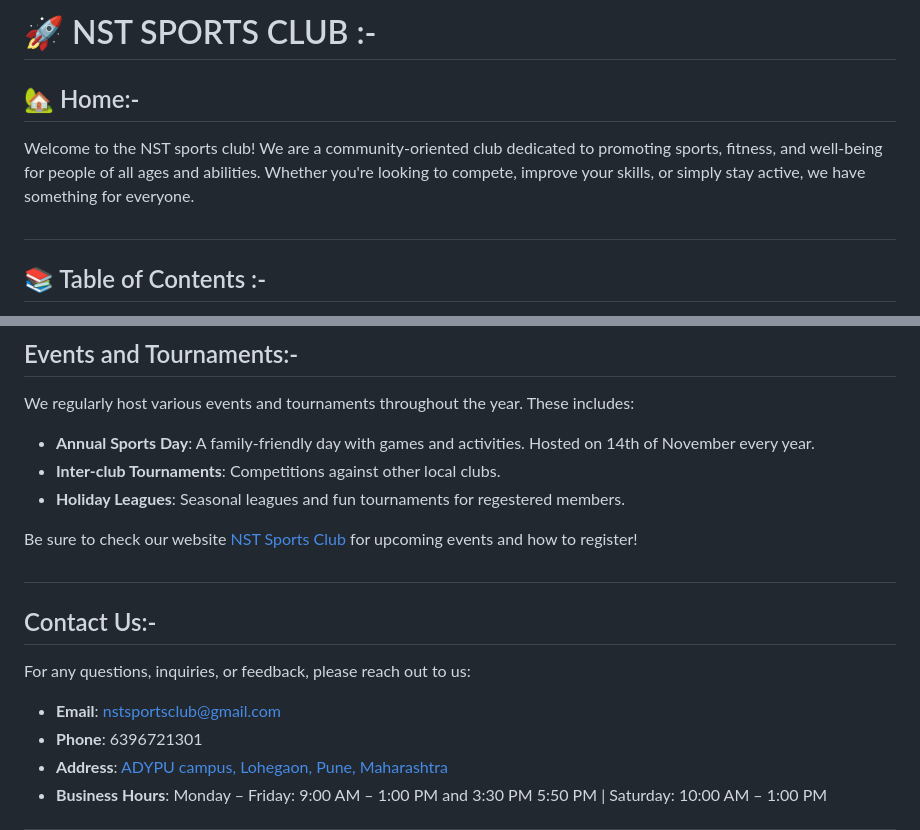
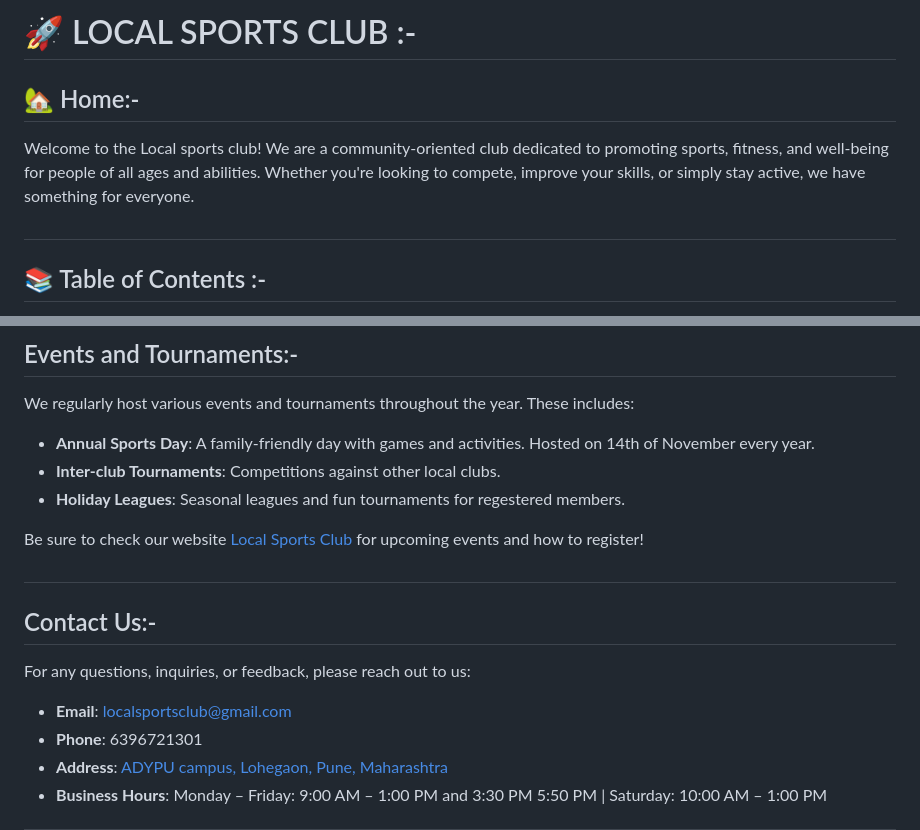
Before and after one commit to QUBITABHAY/Local_Sports_Club, a Markdown page: README.md, 2 parts joined by grey strips. Drawn GitHub-style.

Commit message:
replacement in nst and local

```diff
--- a/README.md
+++ b/README.md
@@ -1,8 +1,8 @@
 #
-# 🚀 NST SPORTS CLUB :-
+# 🚀 LOCAL SPORTS CLUB :-
 ## 🏡 Home:-
 
-Welcome to the NST sports club! We are a community-oriented club dedicated to promoting sports, fitness, and well-being for people of all ages and abilities. Whether you're looking to compete, improve your skills, or simply stay active, we have something for everyone.
+Welcome to the Local sports club! We are a community-oriented club dedicated to promoting sports, fitness, and well-being for people of all ages and abilities. Whether you're looking to compete, improve your skills, or simply stay active, we have something for everyone.
 
 #
 ## 📚 Table of Contents :-
@@ -101,14 +101,14 @@ We regularly host various events and tournaments throughout the year. These incl
 - **Inter-club Tournaments**: Competitions against other local clubs.
 - **Holiday Leagues**: Seasonal leagues and fun tournaments for regestered members.
 
-Be sure to check our website [NST Sports Club]() for upcoming events and how to register!
+Be sure to check our website [Local Sports Club]() for upcoming events and how to register!
 
 #
 ## Contact Us:-
 
 For any questions, inquiries, or feedback, please reach out to us:
 
-- **Email**: [nstsportsclub@gmail.com]()
+- **Email**: [localsportsclub@gmail.com]()
 - **Phone**: 6396721301
 - **Address**: [ADYPU campus, Lohegaon, Pune, Maharashtra](https://maps.app.goo.gl/JJr8rh8N6BWLpsKN9)
 - **Business Hours**: Monday – Friday: 9:00 AM – 1:00 PM and 3:30 PM 5:50 PM | Saturday: 10:00 AM – 1:00 PM
```
